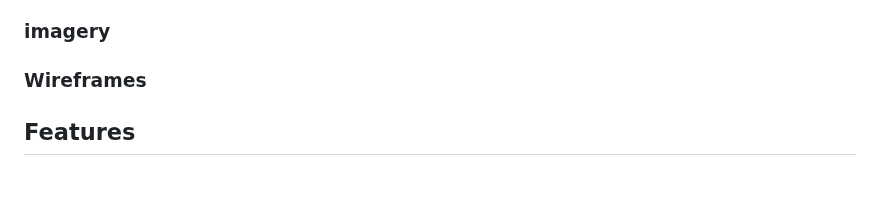
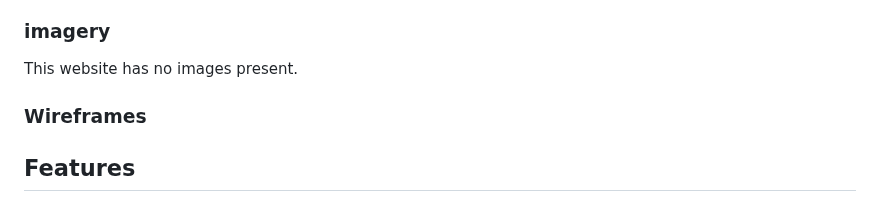
Before and after one commit to adampl2/NoteWave, a Markdown page: README.md, the part around the change. Rendered like a GitHub page.

Commit message:
Imagery updated

```diff
--- a/README.md
+++ b/README.md
@@ -84,10 +84,9 @@ Google Fonts was used throughout the whole page:
 
 ### imagery
 
-
+This website has no images present.
 
 ### Wireframes
-
 
 
 ## Features
```
